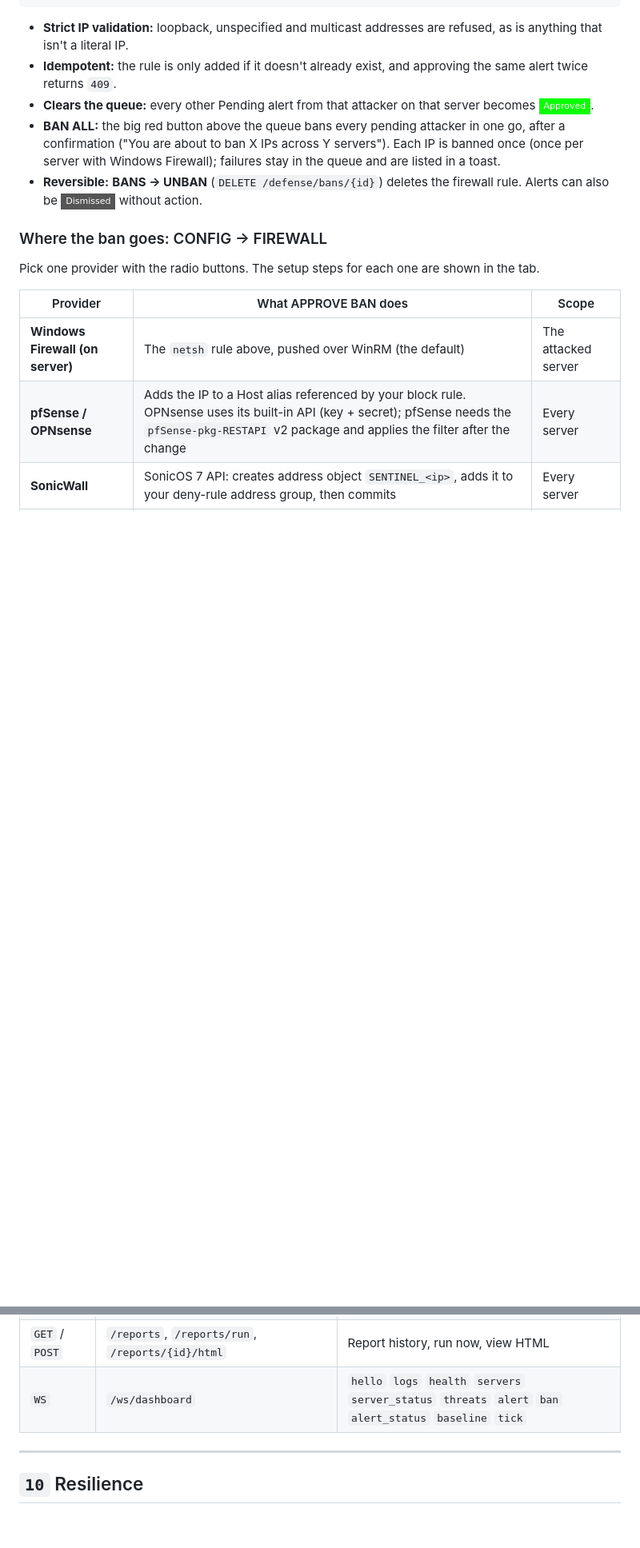
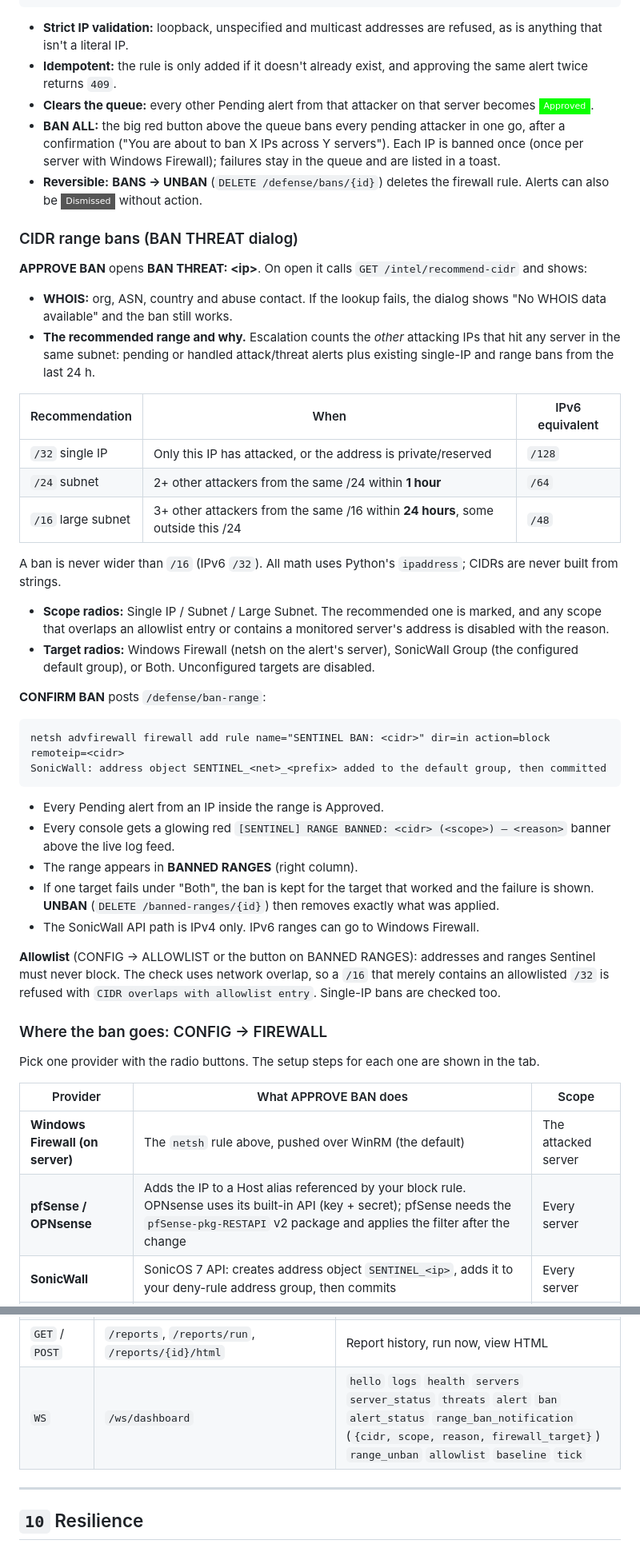
Before and after one commit to DenverChess/IIS-Command-Center, a Markdown page: README.md, 2 parts joined by grey strips. Shown at 80% size. Drawn GitHub-style; folded sections open; badges without logos; blank space fills up the shorter version.

Commit message:
README: CIDR range bans, escalation rules, allowlist, new endpoints
Co-authored-by: Aaron Muslim <DenverChess@users.noreply.github.com>

````diff
--- a/README.md
+++ b/README.md
@@ -254,6 +256,44 @@ netsh advfirewall firewall add rule name="SENTINEL BAN: <ip>" dir=in action=bloc
   ("You are about to ban X IPs across Y servers"). Each IP is banned once (once per server with Windows Firewall);
   failures stay in the queue and are listed in a toast.
 - **Reversible:** **BANS → UNBAN** (`DELETE /defense/bans/{id}`) deletes the firewall rule. Alerts can also be ![Dismissed](https://img.shields.io/badge/-Dismissed-555555?style=flat-square&labelColor=050505) without action.
+
+### CIDR range bans (BAN THREAT dialog)
+
+**APPROVE BAN** opens **BAN THREAT: &lt;ip&gt;**. On open it calls `GET /intel/recommend-cidr` and shows:
+
+- **WHOIS:** org, ASN, country and abuse contact. If the lookup fails, the dialog shows "No WHOIS data available" and the ban still works.
+- **The recommended range and why.** Escalation counts the *other* attacking IPs that hit any server in the same subnet:
+  pending or handled attack/threat alerts plus existing single-IP and range bans from the last 24 h.
+
+| Recommendation | When | IPv6 equivalent |
+| --- | --- | --- |
+| `/32` single IP | Only this IP has attacked, or the address is private/reserved | `/128` |
+| `/24` subnet | 2+ other attackers from the same /24 within **1 hour** | `/64` |
+| `/16` large subnet | 3+ other attackers from the same /16 within **24 hours**, some outside this /24 | `/48` |
+
+  A ban is never wider than `/16` (IPv6 `/32`). All math uses Python's `ipaddress`; CIDRs are never built from strings.
+- **Scope radios:** Single IP / Subnet / Large Subnet. The recommended one is marked, and any scope that overlaps an allowlist
+  entry or contains a monitored server's address is disabled with the reason.
+- **Target radios:** Windows Firewall (netsh on the alert's server), SonicWall Group (the configured default group), or Both.
+  Unconfigured targets are disabled.
+
+**CONFIRM BAN** posts `/defense/ban-range`:
+
+```text
+netsh advfirewall firewall add rule name="SENTINEL BAN: <cidr>" dir=in action=block remoteip=<cidr>
+SonicWall: address object SENTINEL_<net>_<prefix> added to the default group, then committed
+```
+
+- Every Pending alert from an IP inside the range is Approved.
+- Every console gets a glowing red `[SENTINEL] RANGE BANNED: <cidr> (<scope>) — <reason>` banner above the live log feed.
+- The range appears in **BANNED RANGES** (right column).
+- If one target fails under "Both", the ban is kept for the target that worked and the failure is shown. **UNBAN**
+  (`DELETE /banned-ranges/{id}`) then removes exactly what was applied.
+- The SonicWall API path is IPv4 only. IPv6 ranges can go to Windows Firewall.
+
+**Allowlist** (CONFIG → ALLOWLIST or the button on BANNED RANGES): addresses and ranges Sentinel must never block.
+The check uses network overlap, so a `/16` that merely contains an allowlisted `/32` is refused with
+`CIDR overlaps with allowlist entry`. Single-IP bans are checked too.
 
 ### Where the ban goes: CONFIG → FIREWALL
 
@@ -540,7 +584,7 @@ Every log line, health sample, threat and alert pushed over the WebSocket carrie
 | `GET` | `/stats/baseline?server_id=` | Baseline model, pipeline and watcher status |
 | `GET` / `POST` | `/alerts?server_id=&status=&severity=`, `/alerts/{id}/ack` | Alert history / acknowledge |
 | `GET` / `POST` | `/reports`, `/reports/run`, `/reports/{id}/html` | Report history, run now, view HTML |
-| `WS` | `/ws/dashboard` | `hello` `logs` `health` `servers` `server_status` `threats` `alert` `ban` `alert_status` `baseline` `tick` |
+| `WS` | `/ws/dashboard` | `hello` `logs` `health` `servers` `server_status` `threats` `alert` `ban` `alert_status` `range_ban_notification` (`{cidr, scope, reason, firewall_target}`) `range_unban` `allowlist` `baseline` `tick` |
 
 </details>
 
````
Also changed, not shown: other parts of README.md (+7 -1 lines).
